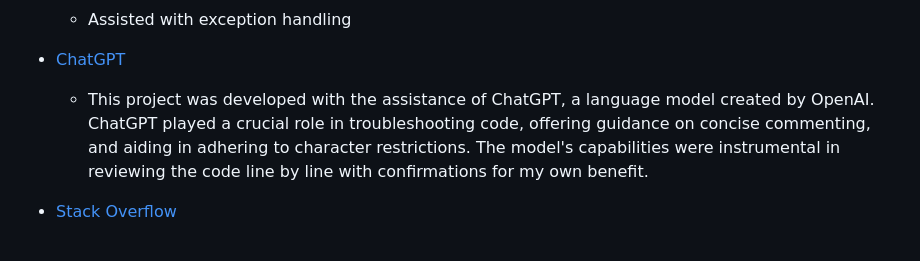
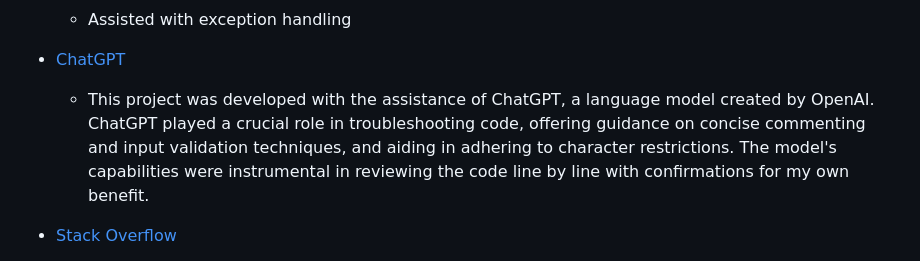
Before and after one commit to HCaldwell95/watery-wordplay-wreck-submit, a Markdown page: README.md, the part around the change. GitHub-like rendering.

Commit message:
Minor amendments to credits in README.md

```diff
--- a/README.md
+++ b/README.md
@@ -469,7 +469,7 @@ You can fork a GitHub Repository to make a copy of the original repository to vi
     - Assisted with exception handling
 
 - <a href="https://chat.openai.com/" target="_blank">ChatGPT</a>
-    - This project was developed with the assistance of ChatGPT, a language model created by OpenAI. ChatGPT played a crucial role in troubleshooting code, offering guidance on concise commenting, and aiding in adhering to character restrictions. The model's capabilities were instrumental in reviewing the code line by line with confirmations for my own benefit.
+    - This project was developed with the assistance of ChatGPT, a language model created by OpenAI. ChatGPT played a crucial role in troubleshooting code, offering guidance on concise commenting and input validation techniques, and aiding in adhering to character restrictions. The model's capabilities were instrumental in reviewing the code line by line with confirmations for my own benefit.
 
 - <a href="https://stackoverflow.com" target="_blank">Stack Overflow</a>
     - <a href="https://stackoverflow.com/questions/39378020/how-to-display-table-in-readme-md-file-in-github" target="_blank">(Source)</a> - Provided the code to create tables in the README.md.
```
